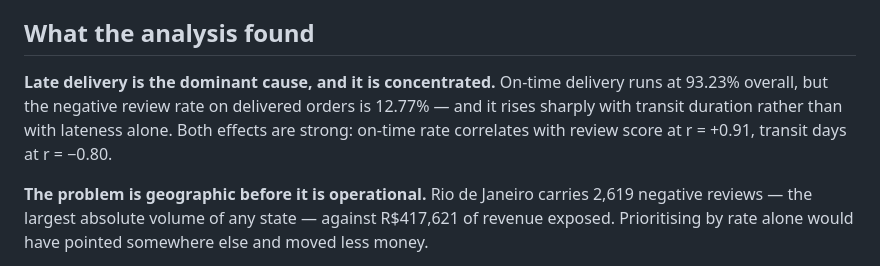
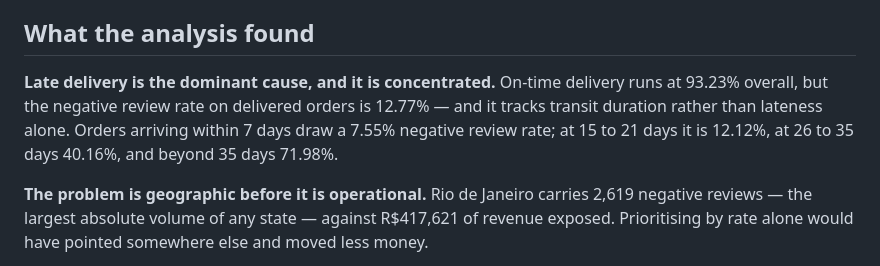
Before and after one commit to BALAJIELANGOVAN/data-analyis-project, a Markdown page: README.md, the part around the change. Drawn GitHub-style.

Commit message:
Replace unsourced correlations with published delivery-duration rates

```diff
--- a/README.md
+++ b/README.md
@@ -14,7 +14,7 @@ This project traces negative reviews back to their operational causes, sizes eac
 
 ## What the analysis found
 
-**Late delivery is the dominant cause, and it is concentrated.** On-time delivery runs at 93.23% overall, but the negative review rate on delivered orders is 12.77% — and it rises sharply with transit duration rather than with lateness alone. Both effects are strong: on-time rate correlates with review score at r = +0.91, transit days at r = −0.80.
+**Late delivery is the dominant cause, and it is concentrated.** On-time delivery runs at 93.23% overall, but the negative review rate on delivered orders is 12.77% — and it tracks transit duration rather than lateness alone. Orders arriving within 7 days draw a 7.55% negative review rate; at 15 to 21 days it is 12.12%, at 26 to 35 days 40.16%, and beyond 35 days 71.98%.
 
 **The problem is geographic before it is operational.** Rio de Janeiro carries 2,619 negative reviews — the largest absolute volume of any state — against R$417,621 of revenue exposed. Prioritising by rate alone would have pointed somewhere else and moved less money.
 
```
